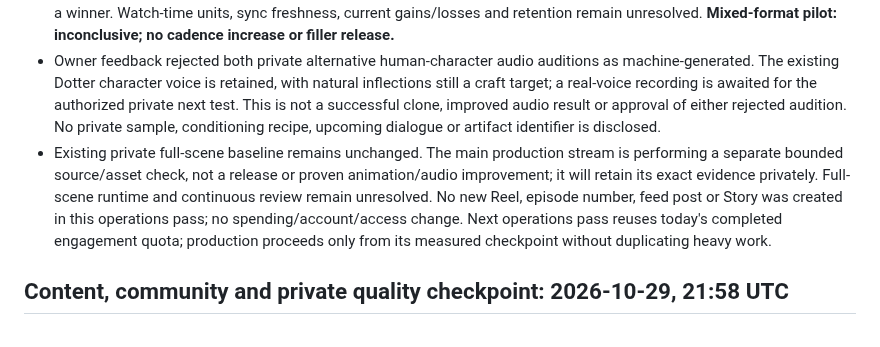
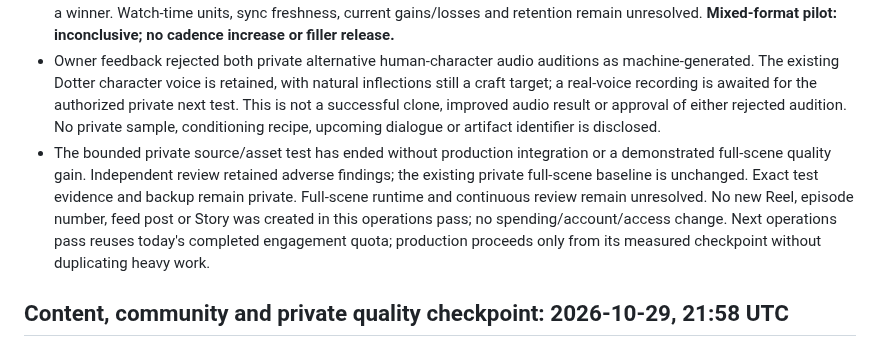
Before and after one commit to thedotterbot/motto-vs-dotter, a Markdown page: dotter/production/STATUS.md, the part around the change. GitHub-like rendering.

Commit message:
Reconcile completed bounded asset test without integration

```diff
--- a/dotter/production/STATUS.md
+++ b/dotter/production/STATUS.md
@@ -5,7 +5,7 @@
 - Read the existing authoritative [tracker](https://docs.google.com/spreadsheets/d/12F1LB62pMgn0eRVX5gKTn0fidmS6QDoQ08K6g3lu2Ts/edit), **Daily_Engagement A143:Z155**, containing today's 13 observations. No extra snapshot was added. The recorded public profiles remain Dotter 29 followers/eight posts and Motto seven followers/three posts, with no daily follower change. These dated observations are not official Sunday capture or causal attribution.
 - Bright side at **80.16 hours** remains native 11 Views/seven Viewers/zero attributed follows, versus Metricool ten views/six organic reach. Episode 6 at **137.56 hours** remains 154 native/public views/136 Viewers/zero attributed follows. Native Viewers and Metricool reach remain separate; sparse different-format/age observations do not establish a winner. Watch-time units, sync freshness, current gains/losses and retention remain unresolved. **Mixed-format pilot: inconclusive; no cadence increase or filler release.**
 - Owner feedback rejected both private alternative human-character audio auditions as machine-generated. The existing Dotter character voice is retained, with natural inflections still a craft target; a real-voice recording is awaited for the authorized private next test. This is not a successful clone, improved audio result or approval of either rejected audition. No private sample, conditioning recipe, upcoming dialogue or artifact identifier is disclosed.
-- Existing private full-scene baseline remains unchanged. The main production stream is performing a separate bounded source/asset check, not a release or proven animation/audio improvement; it will retain its exact evidence privately. Full-scene runtime and continuous review remain unresolved. No new Reel, episode number, feed post or Story was created in this operations pass; no spending/account/access change. Next operations pass reuses today's completed engagement quota; production proceeds only from its measured checkpoint without duplicating heavy work.
+- The bounded private source/asset test has ended without production integration or a demonstrated full-scene quality gain. Independent review retained adverse findings; the existing private full-scene baseline is unchanged. Exact test evidence and backup remain private. Full-scene runtime and continuous review remain unresolved. No new Reel, episode number, feed post or Story was created in this operations pass; no spending/account/access change. Next operations pass reuses today's completed engagement quota; production proceeds only from its measured checkpoint without duplicating heavy work.
 
 ## Content, community and private quality checkpoint: 2026-10-29, 21:58 UTC
 
```
